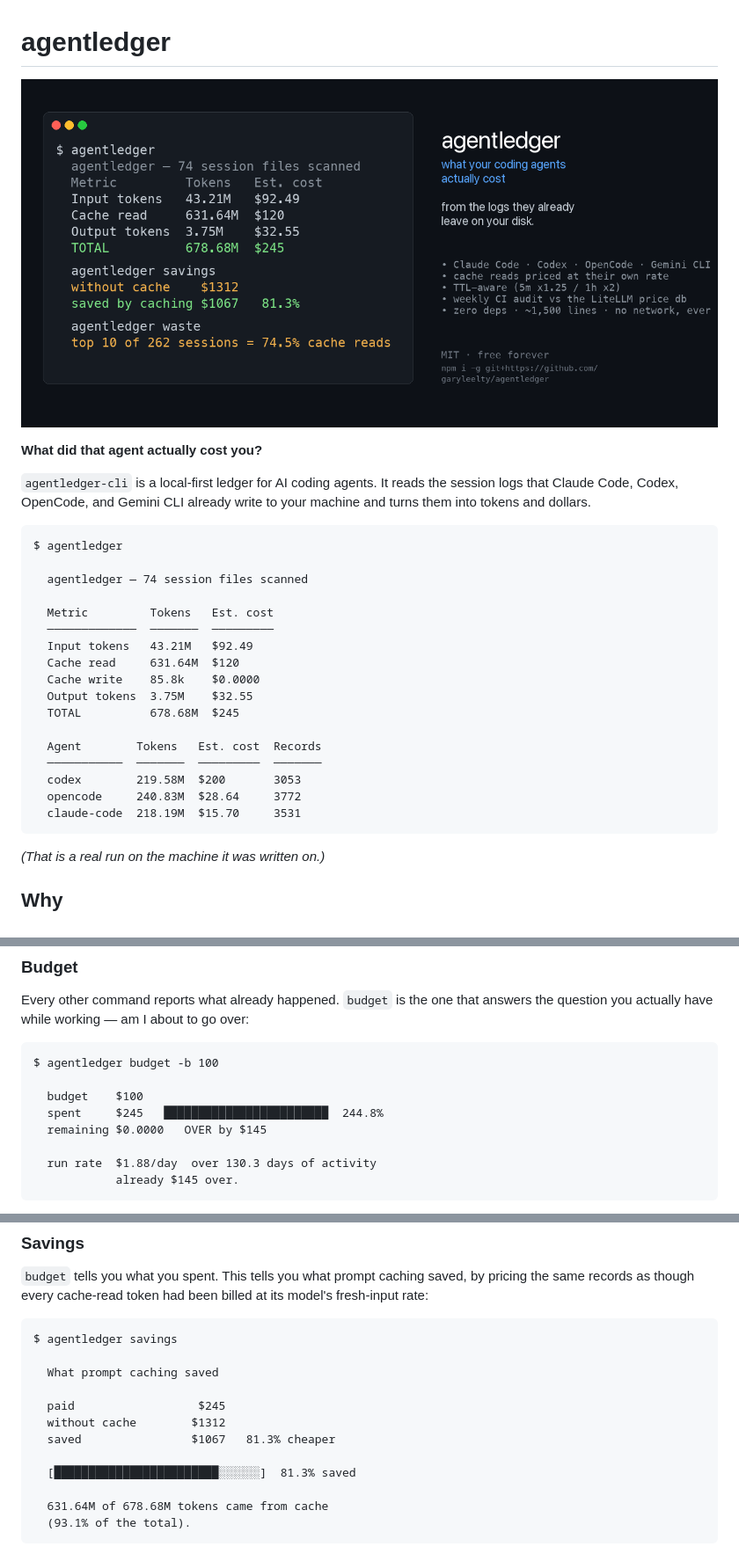
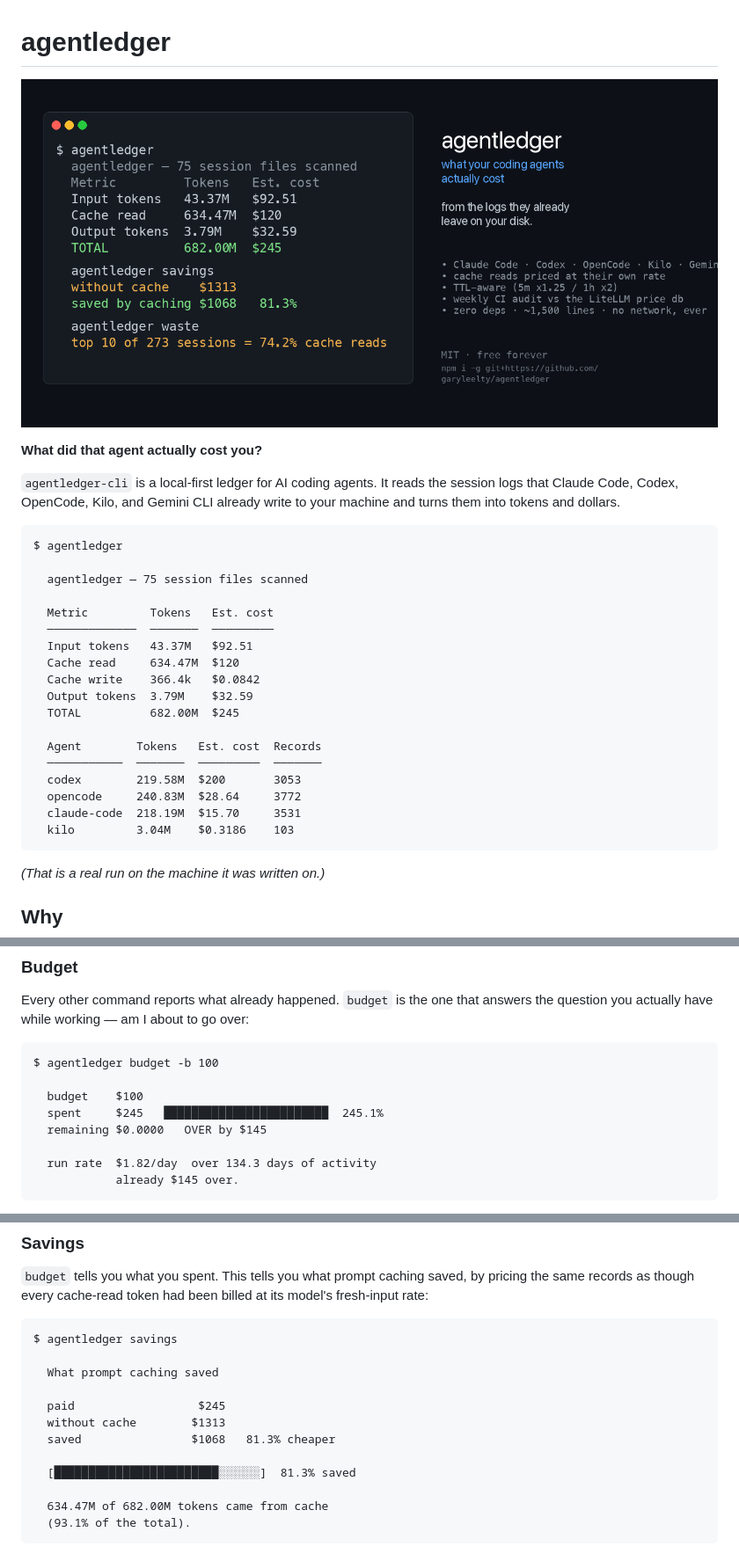
Before and after one commit to garyleelty/agentledger, a Markdown page: README.md, 3 parts joined by grey strips. Shown: that part at 88% size. Rendered like a GitHub page; pictures changed too: docs/social-preview.png.

````diff
--- a/README.md
+++ b/README.md
@@ -5,27 +5,28 @@
 **What did that agent actually cost you?**
 
 `agentledger-cli` is a local-first ledger for AI coding agents. It reads the
-session logs that Claude Code, Codex, OpenCode, and Gemini CLI already write
-to your machine and turns them into tokens and dollars.
+session logs that Claude Code, Codex, OpenCode, Kilo, and Gemini CLI already
+write to your machine and turns them into tokens and dollars.
 
 ```
 $ agentledger
 
-  agentledger — 74 session files scanned
+  agentledger — 75 session files scanned
 
   Metric         Tokens   Est. cost
   ─────────────  ───────  ─────────
-  Input tokens   43.21M   $92.49
-  Cache read     631.64M  $120
-  Cache write    85.8k    $0.0000
-  Output tokens  3.75M    $32.55
-  TOTAL          678.68M  $245
+  Input tokens   43.37M   $92.51
+  Cache read     634.47M  $120
+  Cache write    366.4k   $0.0842
+  Output tokens  3.79M    $32.59
+  TOTAL          682.00M  $245
 
   Agent        Tokens   Est. cost  Records
   ───────────  ───────  ─────────  ───────
   codex        219.58M  $200       3053
   opencode     240.83M  $28.64     3772
   claude-code  218.19M  $15.70     3531
+  kilo         3.04M    $0.3186    103
 ```
 
 *(That is a real run on the machine it was written on.)*
@@ -148,10 +149,10 @@ answers the question you actually have while working — am I about to go over:
 $ agentledger budget -b 100
 
   budget    $100
-  spent     $245   ████████████████████████  244.8%
+  spent     $245   ████████████████████████  245.1%
   remaining $0.0000   OVER by $145
 
-  run rate  $1.88/day  over 130.3 days of activity
+  run rate  $1.82/day  over 134.3 days of activity
             already $145 over.
 ```
 
@@ -179,12 +180,12 @@ $ agentledger savings
   What prompt caching saved
 
   paid                  $245
-  without cache        $1312
-  saved                $1067   81.3% cheaper
+  without cache        $1313
+  saved                $1068   81.3% cheaper
 
   [████████████████████████░░░░░░]  81.3% saved
 
-  631.64M of 678.68M tokens came from cache
+  634.47M of 682.00M tokens came from cache
   (93.1% of the total).
 ```
 
````
Also changed, not shown: other parts of README.md (+1 -0 lines), PROMOTION.md (+9 -8 lines), 10 other files.
